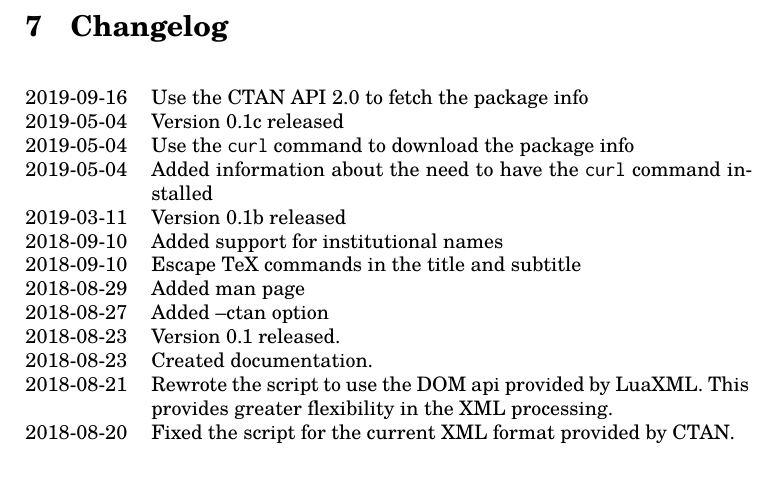
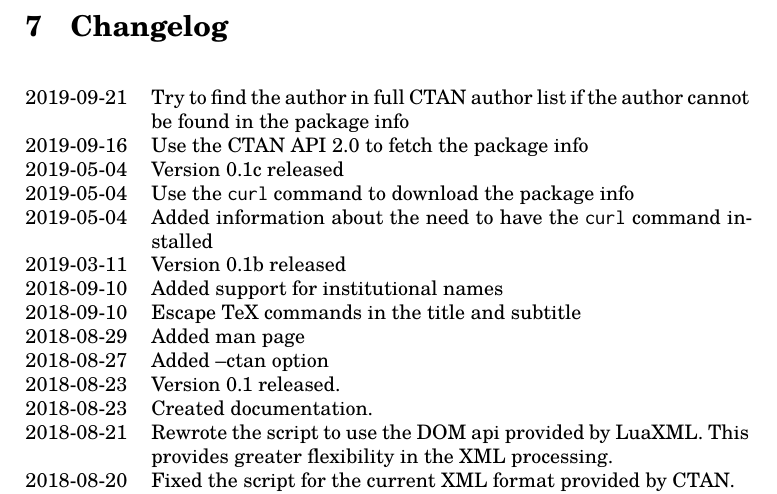
Before and after one commit to michal-h21/ctanbib, a LaTeX document (ctanbib-doc.tex): part of page 3 of 3, cut so that both start at the same text. Compiled offline with XeLaTeX.

Commit message:
Fixed author retrieving if the author is missing in the package info

```diff
--- a/ctanbib-doc.tex
+++ b/ctanbib-doc.tex
@@ -99,6 +99,7 @@ it's eventual release on CTAN.
 \section{Changelog}
 
 \begin{changelog}
+  \change{2019-09-21}{Try to find the author in full CTAN author list if the author cannot be found in the package info}
   \change{2019-09-16}{Use the CTAN API 2.0 to fetch the package info}
   \change{2019-05-04}{Version 0.1c released}
   \change{2019-05-04}{Use the \texttt{curl} command to download the package info}
```
Also changed, not shown: 1 other file.
